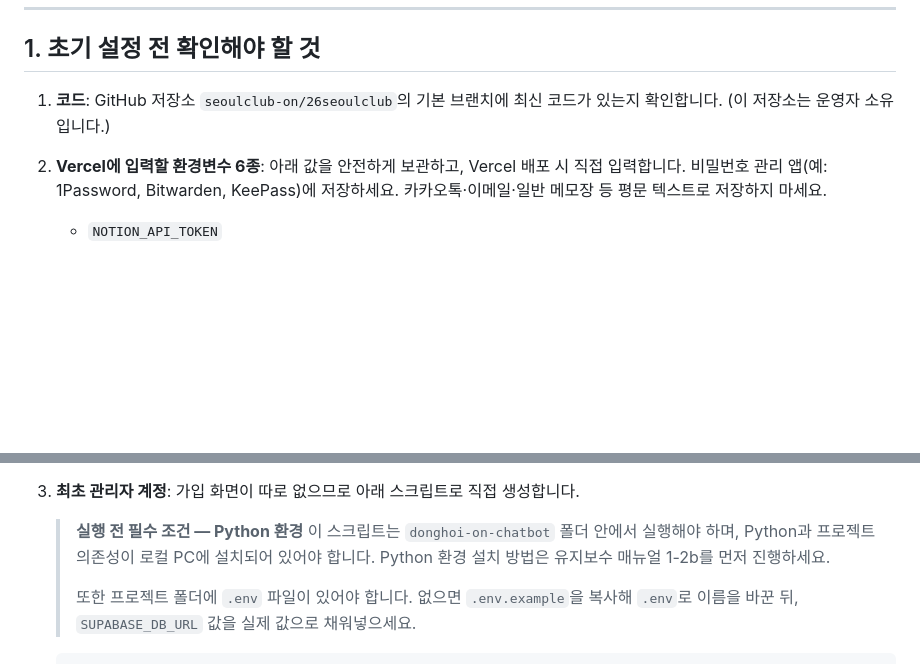
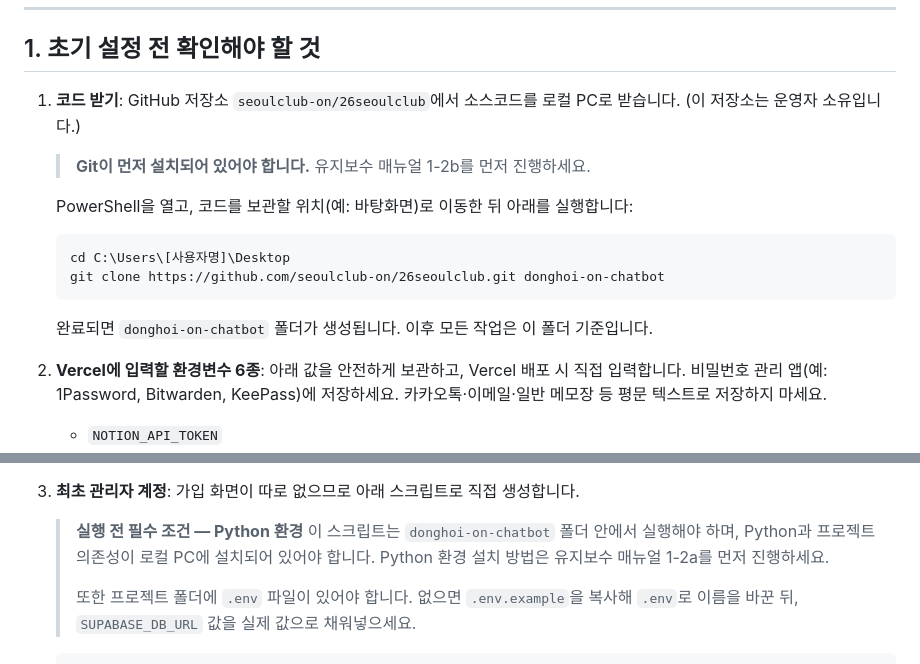
Before and after one commit to Dongha9203/26seoulclub-test, a Markdown page: 운영자_운영_셋업_매뉴얼.md, 2 parts joined by grey strips. Drawn GitHub-style; blank space fills up the shorter version.

Commit message:
Add GitHub clone instructions to setup and maintenance manuals
Co-Authored-By: Claude Sonnet 4.6 <noreply@anthropic.com>

````diff
--- a/운영자_운영_셋업_매뉴얼.md
+++ b/운영자_운영_셋업_매뉴얼.md
@@ -30,8 +30,17 @@
 
 ## 1. 초기 설정 전 확인해야 할 것
 
-1. **코드**: GitHub 저장소 `seoulclub-on/26seoulclub`의 기본 브랜치에 최신 코드가
-   있는지 확인합니다. (이 저장소는 운영자 소유입니다.)
+1. **코드 받기**: GitHub 저장소 `seoulclub-on/26seoulclub`에서 소스코드를 로컬 PC로
+   받습니다. (이 저장소는 운영자 소유입니다.)
+
+   > **Git이 먼저 설치되어 있어야 합니다.** 유지보수 매뉴얼 1-2b를 먼저 진행하세요.
+
+   PowerShell을 열고, 코드를 보관할 위치(예: 바탕화면)로 이동한 뒤 아래를 실행합니다:
+   ```
+   cd C:\Users\[사용자명]\Desktop
+   git clone https://github.com/seoulclub-on/26seoulclub.git donghoi-on-chatbot
+   ```
+   완료되면 `donghoi-on-chatbot` 폴더가 생성됩니다. 이후 모든 작업은 이 폴더 기준입니다.
 
 2. **Vercel에 입력할 환경변수 6종**: 아래 값을 안전하게 보관하고, Vercel 배포 시
    직접 입력합니다. 비밀번호 관리 앱(예: 1Password, Bitwarden, KeePass)에 저장하세요.
@@ -56,7 +65,7 @@
    > **실행 전 필수 조건 — Python 환경**
    > 이 스크립트는 `donghoi-on-chatbot` 폴더 안에서 실행해야 하며,
    > Python과 프로젝트 의존성이 로컬 PC에 설치되어 있어야 합니다.
-   > Python 환경 설치 방법은 유지보수 매뉴얼 1-2b를 먼저 진행하세요.
+   > Python 환경 설치 방법은 유지보수 매뉴얼 1-2a를 먼저 진행하세요.
    >
    > 또한 프로젝트 폴더에 `.env` 파일이 있어야 합니다.
    > 없으면 `.env.example`을 복사해 `.env`로 이름을 바꾼 뒤,
````
Also changed, not shown: 운영자_유지보수_매뉴얼.md (+15 -8 lines).
